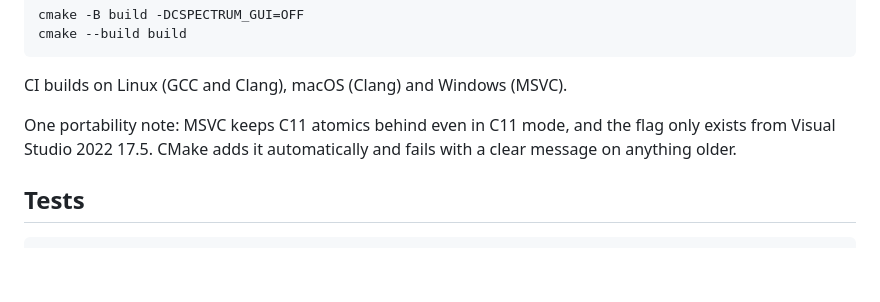
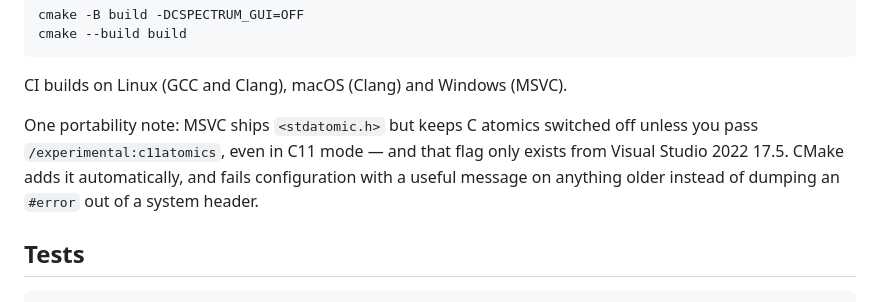
Before and after one commit to arkid-lutaj/c-spectrum, a Markdown page: README.md, the part around the change. GitHub-like rendering; blank space fills up the shorter version.

Commit message:
Fix mangled note in the readme

```diff
--- a/README.md
+++ b/README.md
@@ -160,9 +160,11 @@ cmake --build build
 
 CI builds on Linux (GCC and Clang), macOS (Clang) and Windows (MSVC).
 
-One portability note: MSVC keeps C11 atomics behind
-even in C11 mode, and the flag only exists from Visual Studio 2022 17.5. CMake
-adds it automatically and fails with a clear message on anything older.
+One portability note: MSVC ships `<stdatomic.h>` but keeps C atomics switched
+off unless you pass `/experimental:c11atomics`, even in C11 mode — and that
+flag only exists from Visual Studio 2022 17.5. CMake adds it automatically, and
+fails configuration with a useful message on anything older instead of dumping
+an `#error` out of a system header.
 
 ## Tests
 
```
